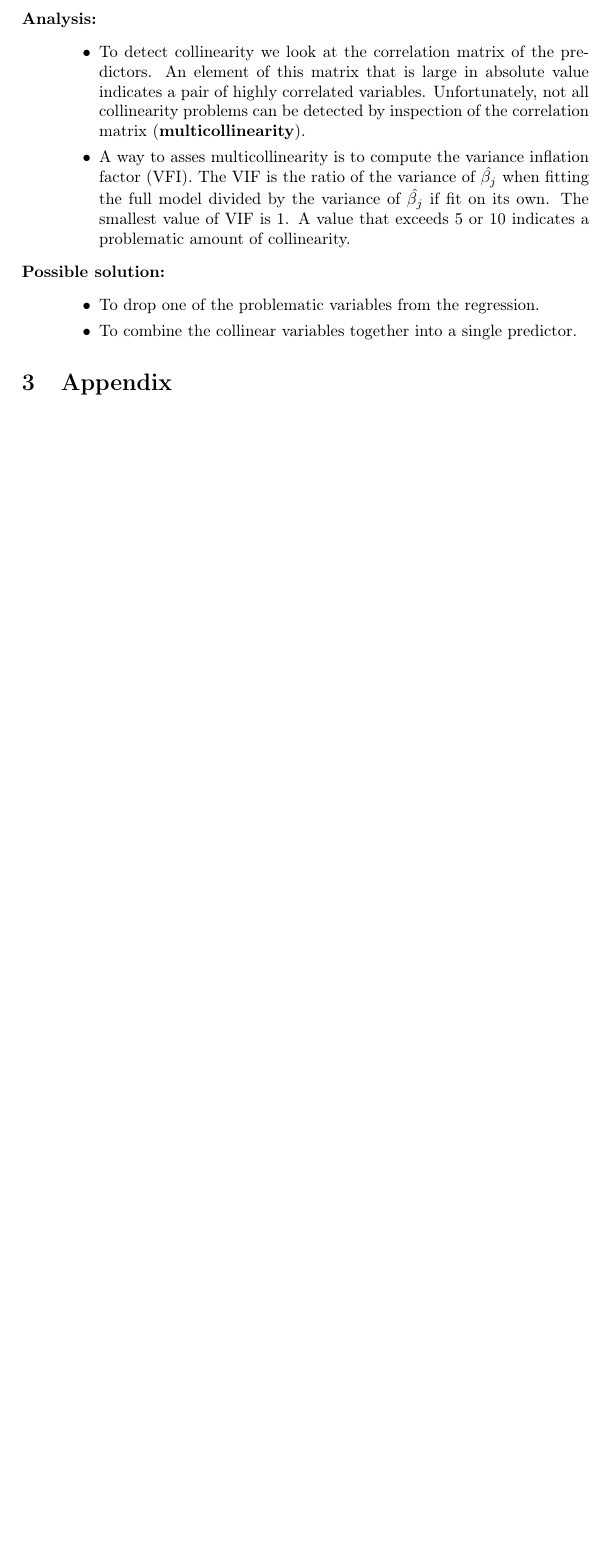
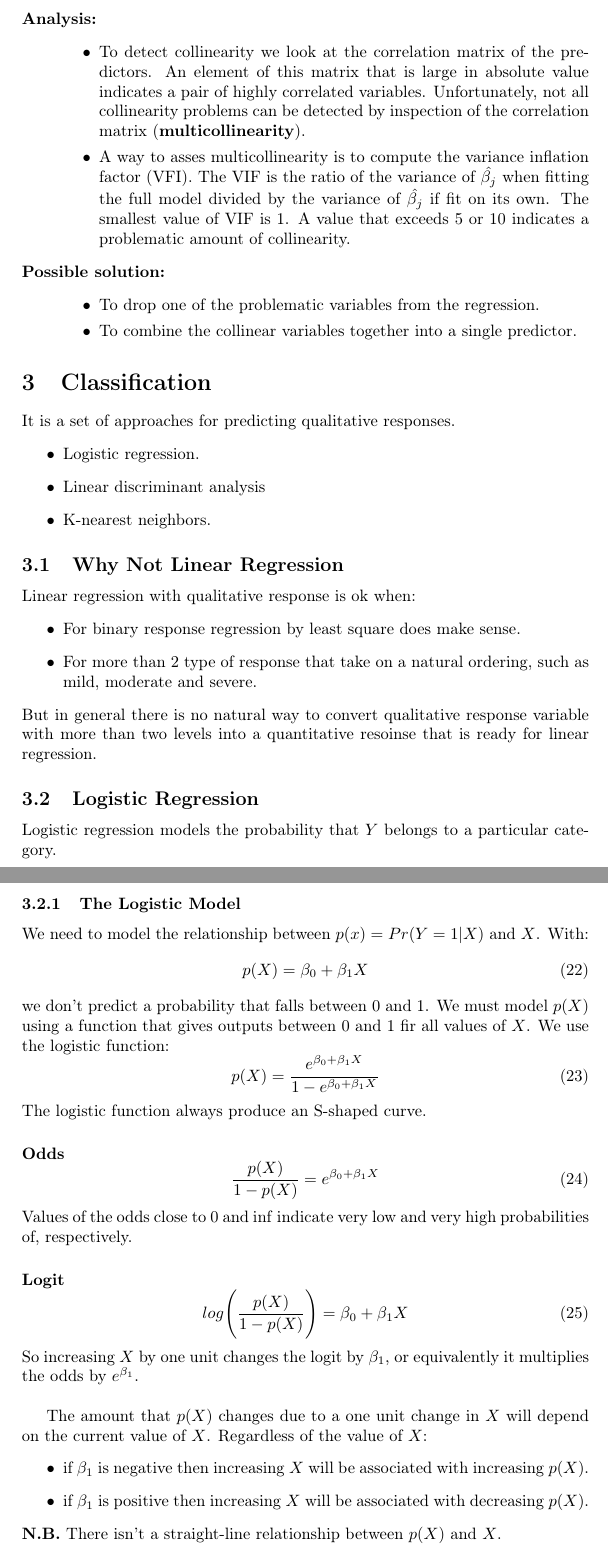
Before and after one commit to EduBic/App-DataMining, a LaTeX document (AppDataMining.tex): part of page 9 of 9 before the commit and two parts of pages 9 and 10 of 10 after it, the two joined at a grey line, cut so that both start at the same text, the shorter picture padded with empty space. Compiled offline with pdfLaTeX.

Commit message:
added first part of Classification chapter

```diff
--- a/AppDataMining.tex
+++ b/AppDataMining.tex
@@ -385,6 +385,56 @@
 
 						\end{description}
 
+	\section{Classification}
+		It is a set of approaches for predicting qualitative responses.
+		\begin{itemize}
+			\item Logistic regression.
+			\item Linear discriminant analysis
+			\item K-nearest neighbors.
+		\end{itemize}
+
+	\subsection{Why Not Linear Regression}
+		Linear regression with qualitative response is ok when:
+		\begin{itemize}
+			\item For binary response regression by least square does make sense.
+			\item For more than 2 type of response that take on a natural ordering, such as mild, moderate and severe.
+		\end{itemize}
+		But in general there is no natural way to convert qualitative response variable with more than two levels into a quantitative resoinse that is ready for linear regression.
 
 
-	\section{Appendix}
+	\subsection{Logistic Regression}
+		Logistic regression models the probability that $Y$ belongs to a particular category.
+
+		\subsubsection{The Logistic Model}
+			We need to model the relationship between $p(x)=Pr(Y=1|X)$ and $X$.
+			With:
+			\begin{equation}
+				p(X) = \beta_0 + \beta_1 X
+			\end{equation}
+			we don't predict a probability that falls between 0 and 1. We must model $p(X)$ using a function that gives outputs between 0 and 1 fir all values of $X$. We use the logistic function:
+			\begin{equation}
+				p(X) = \frac{e^{\beta_0 + \beta_1 X}}{1 - e^{\beta_0 + \beta_1 X}}
+			\end{equation}
+			The logistic function always produce an S-shaped curve.
+
+			\paragraph{Odds}
+			\begin{equation}
+				\frac{p(X)}{1 - p(X)} = e^{\beta_0 + \beta_1 X}
+			\end{equation}
+			Values of the odds close to 0 and $\inf$ indicate very low and very high probabilities of, respectively.
+
+			\paragraph{Logit}
+			\begin{equation}
+				log \Bigg( \frac{p(X)}{1 - p(X)} \Bigg) = \beta_0 + \beta_1 X
+			\end{equation}
+			So increasing $X$ by one unit changes the logit by $\beta_1$, or equivalently it multiplies the odds by $e^{\beta_1}$.
+
+			\hspace{1cm}
+
+			The amount that $p(X)$ changes due to a one unit change in $X$ will depend on the current value of $X$.
+			Regardless of the value of $X$:
+			\begin{itemize}
+				\item if $\beta_1$ is negative then increasing $X$ will be associated with increasing $p(X)$.
+				\item if $\beta_1$ is positive then increasing $X$ will be associated with decreasing $p(X)$.
+			\end{itemize}
+			\textbf{N.B.} There isn't a straight-line relationship between $p(X)$ and $X$.
```
Also changed, not shown: AppDataMining.tex (15 more changed lines).
